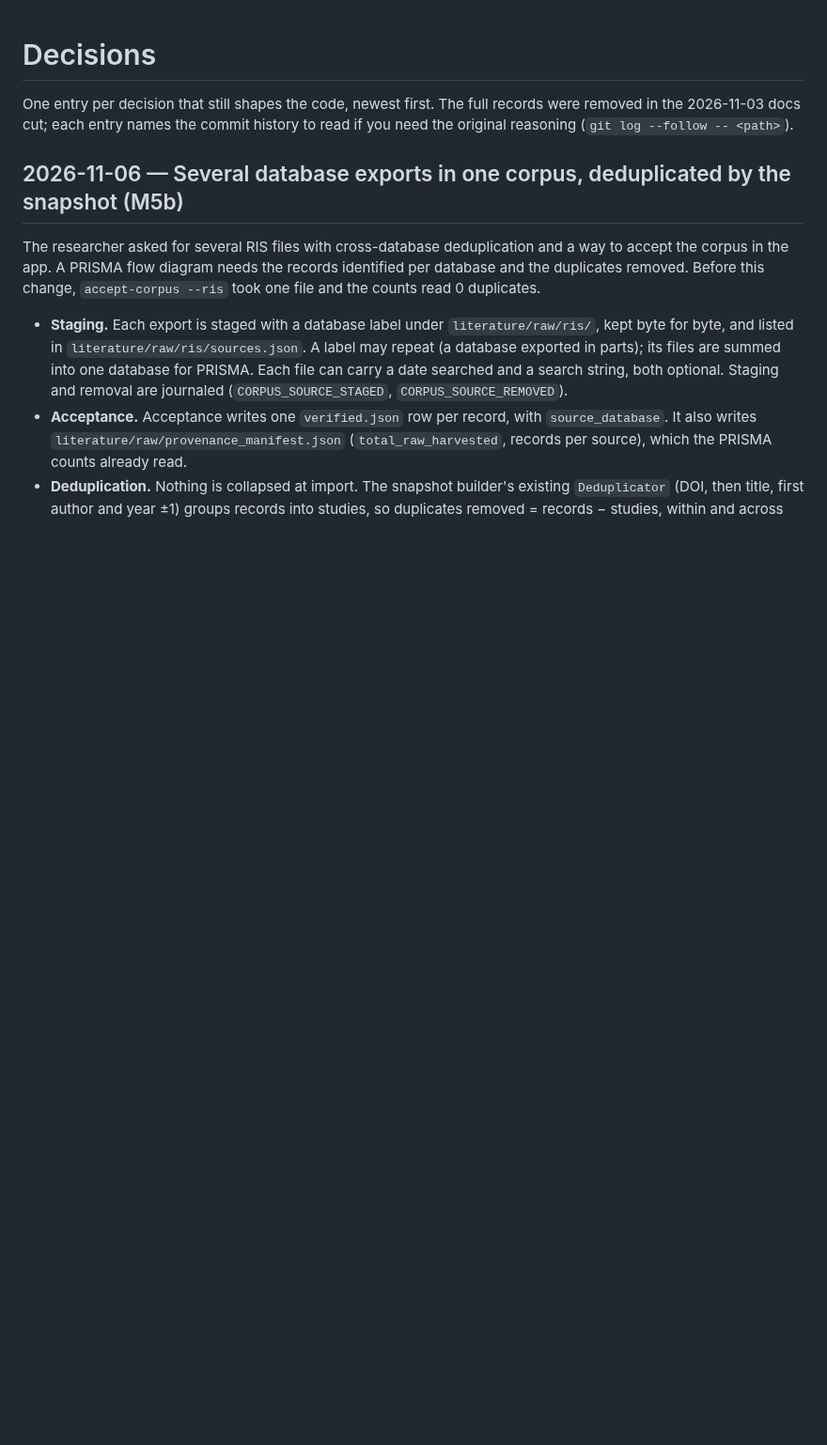
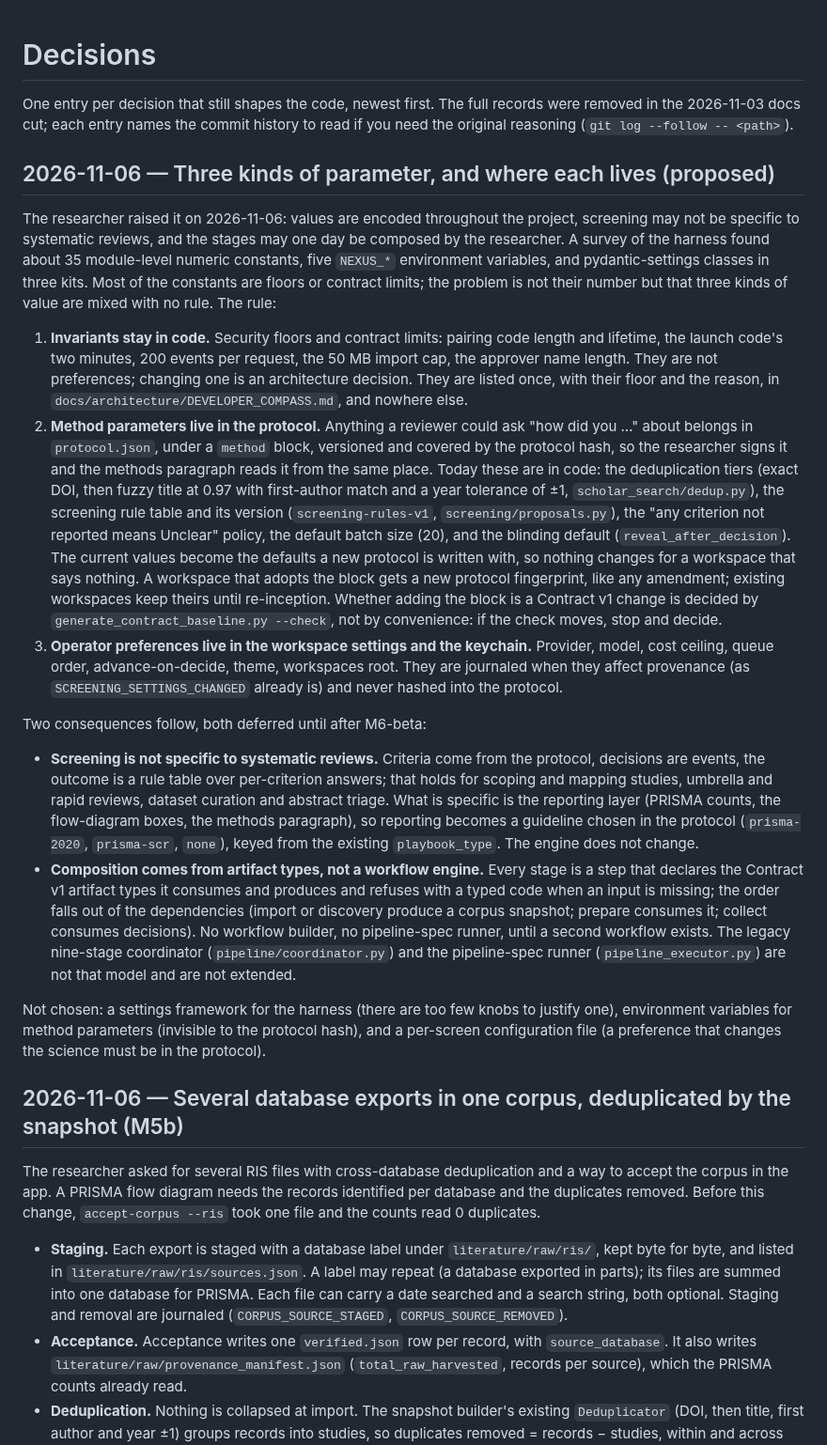
Before and after one commit to nexus-scholar-org/nexus-scholar-harness, a Markdown page: docs/decisions.md, the part around the change. Shown at 94% size. Drawn GitHub-style; blank space fills up the shorter version.

```diff
--- a/docs/decisions.md
+++ b/docs/decisions.md
@@ -3,6 +3,69 @@
 One entry per decision that still shapes the code, newest first. The full
 records were removed in the 2026-11-03 docs cut; each entry names the commit
 history to read if you need the original reasoning (`git log --follow -- <path>`).
+
+## 2026-11-06 — Three kinds of parameter, and where each lives (proposed)
+
+The researcher raised it on 2026-11-06: values are encoded throughout the
+project, screening may not be specific to systematic reviews, and the stages
+may one day be composed by the researcher. A survey of the harness found
+about 35 module-level numeric constants, five `NEXUS_*` environment
+variables, and pydantic-settings classes in three kits. Most of the constants
+are floors or contract limits; the problem is not their number but that three
+kinds of value are mixed with no rule. The rule:
+
+1. **Invariants stay in code.** Security floors and contract limits: pairing
+   code length and lifetime, the launch code's two minutes, 200 events per
+   request, the 50 MB import cap, the approver name length. They are not
+   preferences; changing one is an architecture decision. They are listed
+   once, with their floor and the reason, in
+   `docs/architecture/DEVELOPER_COMPASS.md`, and nowhere else.
+2. **Method parameters live in the protocol.** Anything a reviewer could ask
+   "how did you …" about belongs in `protocol.json`, under a `method` block,
+   versioned and covered by the protocol hash, so the researcher signs it and
+   the methods paragraph reads it from the same place. Today these are in
+   code: the deduplication tiers (exact DOI, then fuzzy title at 0.97 with
+   first-author match and a year tolerance of ±1, `scholar_search/dedup.py`),
+   the screening rule table and its version (`screening-rules-v1`,
+   `screening/proposals.py`), the "any criterion not reported means Unclear"
+   policy, the default batch size (20), and the blinding default
+   (`reveal_after_decision`). The current values become the defaults a new
+   protocol is written with, so nothing changes for a workspace that says
+   nothing. A workspace that adopts the block gets a new protocol fingerprint,
+   like any amendment; existing workspaces keep theirs until re-inception.
+   Whether adding the block is a Contract v1 change is decided by
+   `generate_contract_baseline.py --check`, not by convenience: if the check
+   moves, stop and decide.
+3. **Operator preferences live in the workspace settings and the keychain.**
+   Provider, model, cost ceiling, queue order, advance-on-decide, theme,
+   workspaces root. They are journaled when they affect provenance (as
+   `SCREENING_SETTINGS_CHANGED` already is) and never hashed into the
+   protocol.
+
+Two consequences follow, both deferred until after M6-beta:
+
+- **Screening is not specific to systematic reviews.** Criteria come from the
+  protocol, decisions are events, the outcome is a rule table over
+  per-criterion answers; that holds for scoping and mapping studies, umbrella
+  and rapid reviews, dataset curation and abstract triage. What is specific is
+  the reporting layer (PRISMA counts, the flow-diagram boxes, the methods
+  paragraph), so reporting becomes a guideline chosen in the protocol
+  (`prisma-2020`, `prisma-scr`, `none`), keyed from the existing
+  `playbook_type`. The engine does not change.
+- **Composition comes from artifact types, not a workflow engine.** Every stage
+  is a step that declares the Contract v1 artifact types it consumes and
+  produces and refuses with a typed code when an input is missing; the order
+  falls out of the dependencies (import or discovery produce a corpus
+  snapshot; prepare consumes it; collect consumes decisions). No workflow
+  builder, no pipeline-spec runner, until a second workflow exists. The
+  legacy nine-stage coordinator (`pipeline/coordinator.py`) and the
+  pipeline-spec runner (`pipeline_executor.py`) are not that model and are
+  not extended.
+
+Not chosen: a settings framework for the harness (there are too few knobs to
+justify one), environment variables for method parameters (invisible to the
+protocol hash), and a per-screen configuration file (a preference that
+changes the science must be in the protocol).
 
 ## 2026-11-06 — Several database exports in one corpus, deduplicated by the snapshot (M5b)
 
```
Also changed, not shown: docs/assessment/full-review-2026-11-06.md (added, +166 -0 lines), 1 other file.
